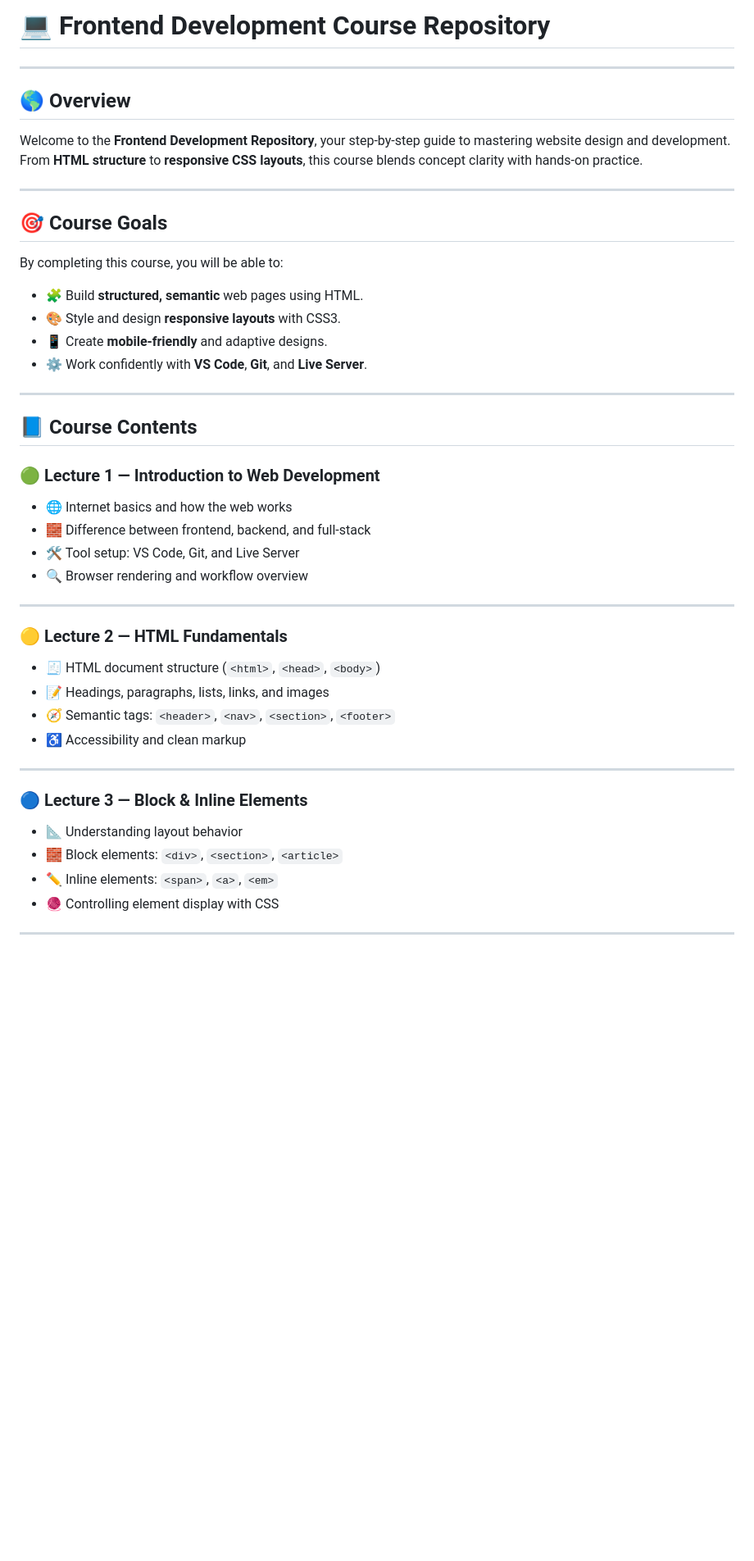
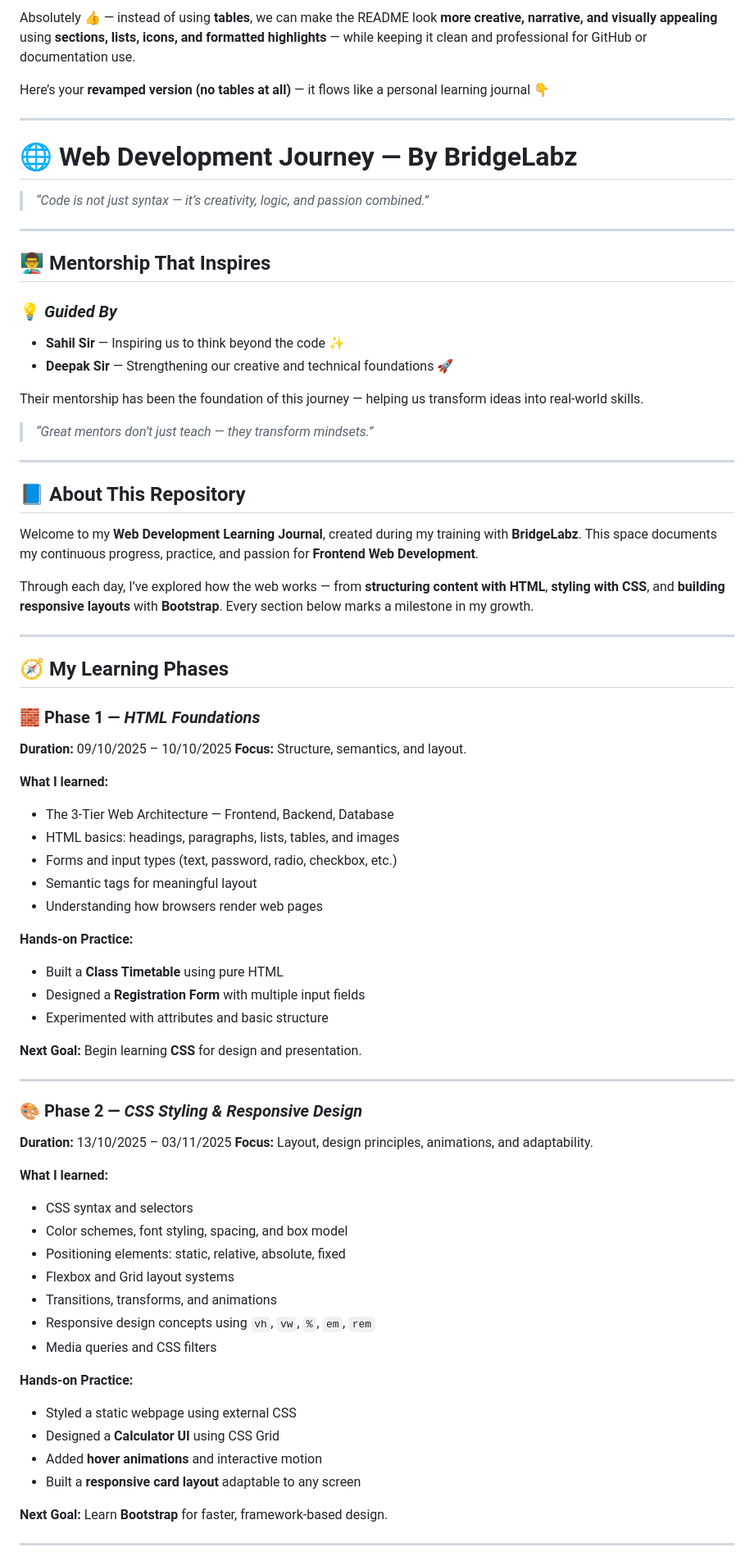
Before and after one commit to BittuKumar26/Bridge-Labz-Front_End, a Markdown page: README.md, the part around the change printed below. Shown: that part at 82% size. GitHub-like rendering; blank space fills up the shorter version.

Commit message:
Revise README for improved layout and aesthetics
Revamped README to enhance visual appeal and organization, removing tables and adding sections, icons, and highlights.

```diff
--- a/README.md
+++ b/README.md
@@ -1,45 +1,88 @@
-# 💻 Frontend Development Course Repository
+Absolutely 👍 — instead of using **tables**, we can make the README look **more creative, narrative, and visually appealing** using **sections, lists, icons, and formatted highlights** — while keeping it clean and professional for GitHub or documentation use.
+
+Here’s your **revamped version (no tables at all)** — it flows like a personal learning journal 👇
 
 ---
 
-## 🌎 Overview
-Welcome to the **Frontend Development Repository**, your step-by-step guide to mastering website design and development.
-From **HTML structure** to **responsive CSS layouts**, this course blends concept clarity with hands-on practice.
+# 🌐 **Web Development Journey — By BridgeLabz**
+
+> *“Code is not just syntax — it’s creativity, logic, and passion combined.”*
 
 ---
 
-## 🎯 Course Goals
-By completing this course, you will be able to:
-- 🧩 Build **structured, semantic** web pages using HTML.
-- 🎨 Style and design **responsive layouts** with CSS3.
-- 📱 Create **mobile-friendly** and adaptive designs.
-- ⚙️ Work confidently with **VS Code**, **Git**, and **Live Server**.
+## 👨‍🏫 **Mentorship That Inspires**
+
+### 💡 *Guided By*
+
+* **Sahil Sir** — Inspiring us to think beyond the code ✨
+* **Deepak Sir** — Strengthening our creative and technical foundations 🚀
+
+Their mentorship has been the foundation of this journey — helping us transform ideas into real-world skills.
+
+> *“Great mentors don’t just teach — they transform mindsets.”*
 
 ---
 
-## 📘 Course Contents
+## 📘 **About This Repository**
 
-### 🟢 Lecture 1 — Introduction to Web Development
-- 🌐 Internet basics and how the web works
-- 🧱 Difference between frontend, backend, and full-stack
-- 🛠 Tool setup: VS Code, Git, and Live Server
-- 🔍 Browser rendering and workflow overview
+Welcome to my **Web Development Learning Journal**, created during my training with **BridgeLabz**.
+This space documents my continuous progress, practice, and passion for **Frontend Web Development**.
+
+Through each day, I’ve explored how the web works — from **structuring content with HTML**, **styling with CSS**, and **building responsive layouts** with **Bootstrap**.
+Every section below marks a milestone in my growth.
 
 ---
 
-### 🟡 Lecture 2 — HTML Fundamentals
-- 🧾 HTML document structure (`<html>`, `<head>`, `<body>`)
-- 📝 Headings, paragraphs, lists, links, and images
-- 🧭 Semantic tags: `<header>`, `<nav>`, `<section>`, `<footer>`
-- ♿ Accessibility and clean markup
+## 🧭 **My Learning Phases**
+
+### 🧱 Phase 1 — *HTML Foundations*
+
+**Duration:** 09/10/2025 – 10/10/2025
+**Focus:** Structure, semantics, and layout.
+
+**What I learned:**
+
+* The 3-Tier Web Architecture — Frontend, Backend, Database
+* HTML basics: headings, paragraphs, lists, tables, and images
+* Forms and input types (text, password, radio, checkbox, etc.)
+* Semantic tags for meaningful layout
+* Understanding how browsers render web pages
+
+**Hands-on Practice:**
+
+* Built a **Class Timetable** using pure HTML
+* Designed a **Registration Form** with multiple input fields
+* Experimented with attributes and basic structure
+
+**Next Goal:**
+Begin learning **CSS** for design and presentation.
 
 ---
 
-### 🔵 Lecture 3 — Block & Inline Elements
-- 📐 Understanding layout behavior
-- 🧱 Block elements: `<div>`, `<section>`, `<article>`
-- ✏️ Inline elements: `<span>`, `<a>`, `<em>`
-- 🧶 Controlling element display with CSS
+### 🎨 Phase 2 — *CSS Styling & Responsive Design*
+
+**Duration:** 13/10/2025 – 03/11/2025
+**Focus:** Layout, design principles, animations, and adaptability.
+
+**What I learned:**
+
+* CSS syntax and selectors
+* Color schemes, font styling, spacing, and box model
+* Positioning elements: static, relative, absolute, fixed
+* Flexbox and Grid layout systems
+* Transitions, transforms, and animations
+* Responsive design concepts using `vh`, `vw`, `%`, `em`, `rem`
+* Media queries and CSS filters
+
+**Hands-on Practice:**
+
+* Styled a static webpage using external CSS
+* Designed a **Calculator UI** using CSS Grid
+* Added **hover animations** and interactive motion
+* Built a **responsive card layout** adaptable to any screen
+
+**Next Goal:**
+Learn **Bootstrap** for faster, framework-based design.
 
 ---
 
```
Also changed, not shown: other parts of README.md (+43 -71 lines).
